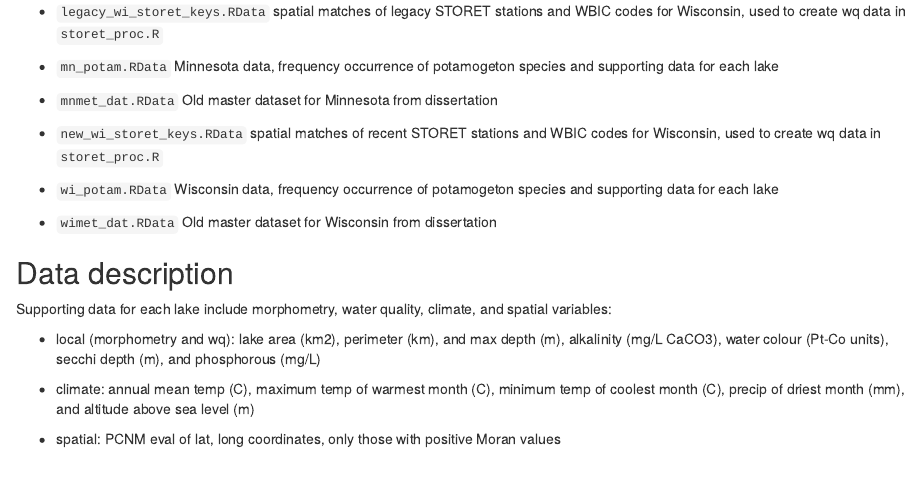
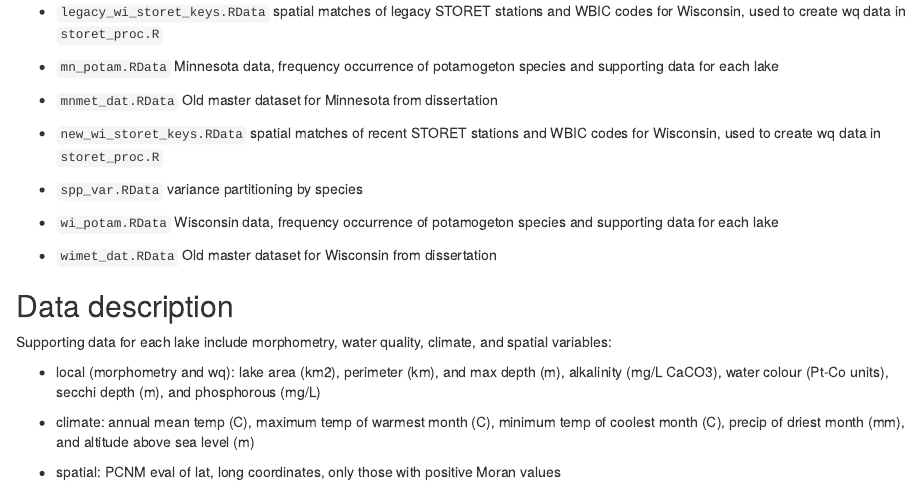
Before and after one commit to fawda123/potam_study, an R Markdown document (README.Rmd): the page in a window 1100 px wide, from 320 px down. The pictures show the output file README.html that the author committed with the source, opened offline.

Commit message:
species var part data

```diff
--- a/README.Rmd
+++ b/README.Rmd
@@ -22,6 +22,8 @@ Materials for manuscript describing drivers of Potamogeton species distribution
 * `mnmet_dat.RData` Old master dataset for Minnesota from dissertation
 
 * `new_wi_storet_keys.RData` spatial matches of recent STORET stations and WBIC codes for Wisconsin, used to create wq data in `storet_proc.R`
+
+* `spp_var.RData` variance partitioning by species
 
 * `wi_potam.RData` Wisconsin data, frequency occurrence of potamogeton species and supporting data for each lake
 
```
Also changed, not shown: R/figstabs.R (+5 -0 lines), README.html, README.md, data/spp_var.RData (added).
